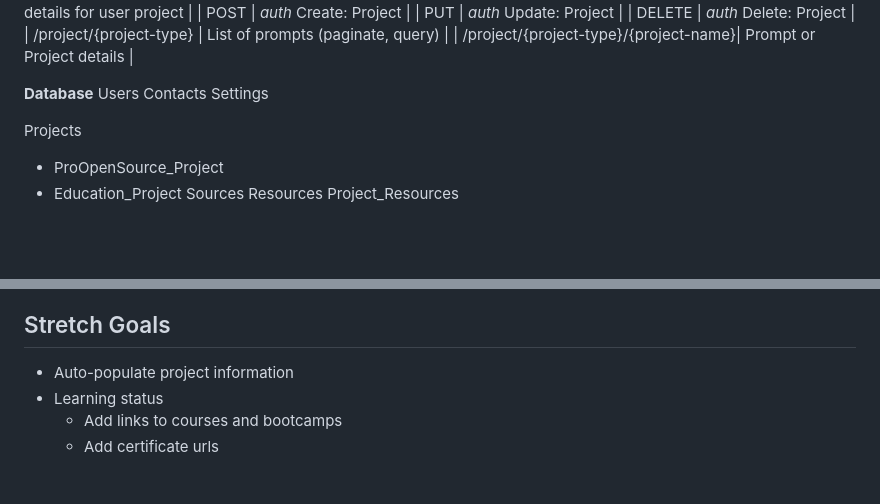
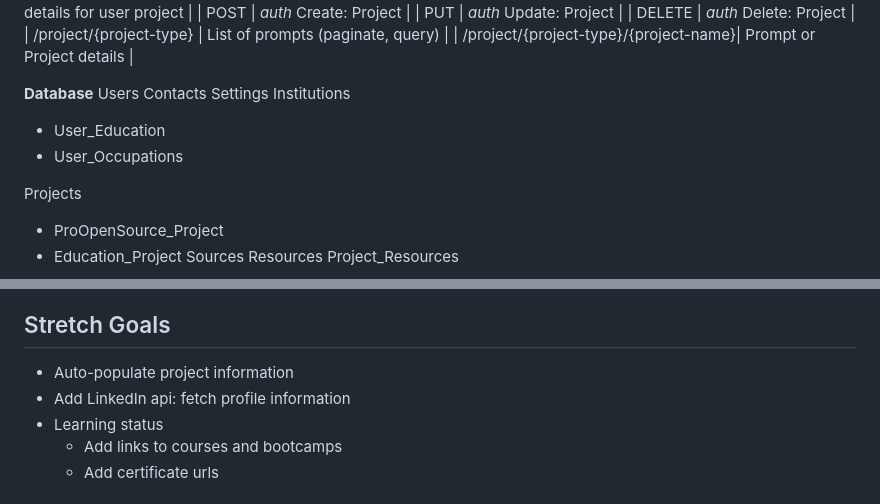
Before and after one commit to SmKou/KataDsA, a Markdown page: capstone-proposal.md, 2 parts joined by grey strips. Rendered like a GitHub page; blank space fills up the shorter version.

Commit message:
WIP Update capstone proposal and spec

```diff
--- a/capstone-proposal.md
+++ b/capstone-proposal.md
@@ -52,6 +52,9 @@
 Users
 Contacts
 Settings
+Institutions
+- User_Education
+- User_Occupations
 
 Projects
 - ProOpenSource_Project
@@ -91,6 +94,7 @@ Project_Updates
 
 ## Stretch Goals
 - Auto-populate project information
+- Add LinkedIn api: fetch profile information
 - Learning status
   - Add links to courses and bootcamps
   - Add certificate urls
```
